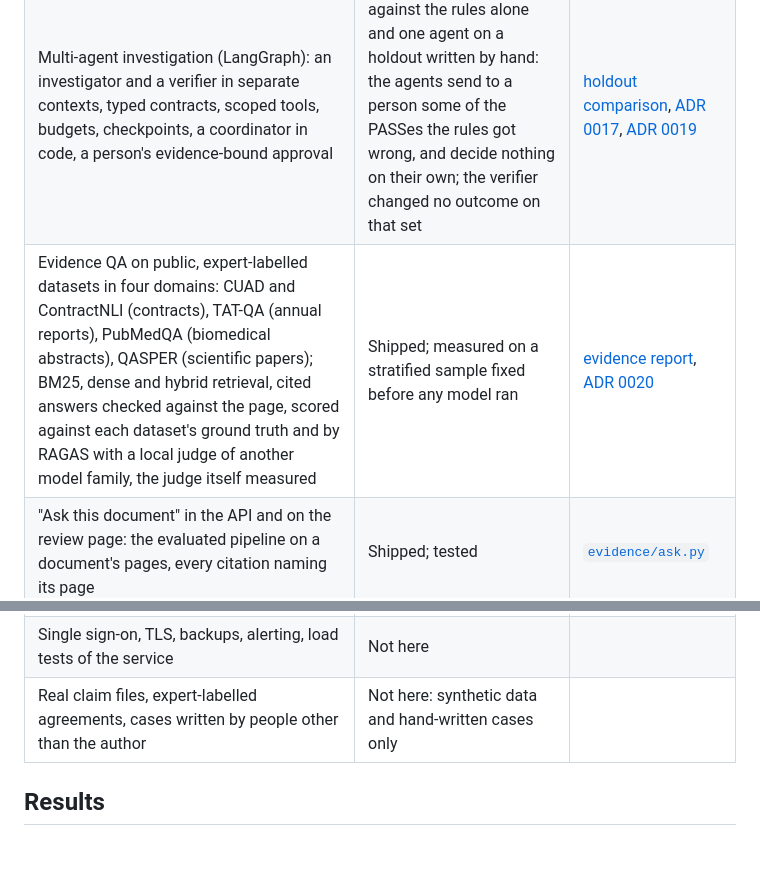
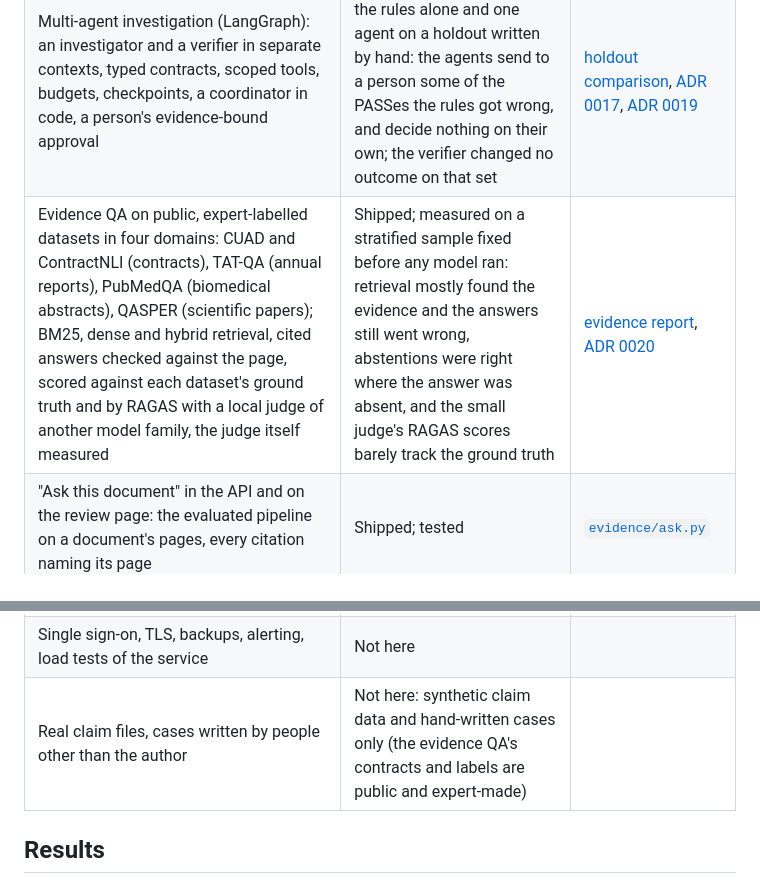
Before and after one commit to gandhiashutosh14/testamur, a Markdown page: README.md, 2 parts joined by grey strips. Drawn GitHub-style; blank space fills up the shorter version.

Commit message:
The README says what the evidence run found and that its contracts and labels are public

```diff
--- a/README.md
+++ b/README.md
@@ -36,7 +36,7 @@ New here? [Take the tour](docs/tour.md): the whole project in an hour or two, ev
 | Tasks, reminders, holds and signed webhooks through a transactional outbox | Shipped; receivers simulated | [action simulation](reports/action-sim-full-seed11.md) |
 | An assistant that answers from the records and cites the page | Shipped; measured | [golden set](reports/assistant-golden-full-seed11.md) |
 | Multi-agent investigation (LangGraph): an investigator and a verifier in separate contexts, typed contracts, scoped tools, budgets, checkpoints, a coordinator in code, a person's evidence-bound approval | Shipped; measured against the rules alone and one agent on a holdout written by hand: the agents send to a person some of the PASSes the rules got wrong, and decide nothing on their own; the verifier changed no outcome on that set | [holdout comparison](reports/holdout-eval.md), [ADR 0017](docs/decisions/0017-an-investigator-and-a-verifier.md), [ADR 0019](docs/decisions/0019-measuring-the-agents-on-a-holdout.md) |
-| Evidence QA on public, expert-labelled datasets in four domains: CUAD and ContractNLI (contracts), TAT-QA (annual reports), PubMedQA (biomedical abstracts), QASPER (scientific papers); BM25, dense and hybrid retrieval, cited answers checked against the page, scored against each dataset's ground truth and by RAGAS with a local judge of another model family, the judge itself measured | Shipped; measured on a stratified sample fixed before any model ran | [evidence report](reports/evidence-eval.md), [ADR 0020](docs/decisions/0020-evidence-qa-on-public-datasets.md) |
+| Evidence QA on public, expert-labelled datasets in four domains: CUAD and ContractNLI (contracts), TAT-QA (annual reports), PubMedQA (biomedical abstracts), QASPER (scientific papers); BM25, dense and hybrid retrieval, cited answers checked against the page, scored against each dataset's ground truth and by RAGAS with a local judge of another model family, the judge itself measured | Shipped; measured on a stratified sample fixed before any model ran: retrieval mostly found the evidence and the answers still went wrong, abstentions were right where the answer was absent, and the small judge's RAGAS scores barely track the ground truth | [evidence report](reports/evidence-eval.md), [ADR 0020](docs/decisions/0020-evidence-qa-on-public-datasets.md) |
 | "Ask this document" in the API and on the review page: the evaluated pipeline on a document's pages, every citation naming its page | Shipped; tested | [`evidence/ask.py`](testamur/evidence/ask.py) |
 | Agent tool surface over MCP: per-tenant keys and grants checked on every call, proposals bound to evidence | Shipped; tested | [ADR 0014](docs/decisions/0014-agents-propose-people-dispose.md) |
 | A service for reviewers (FastAPI): JSON API, review page, keys with roles, signed sessions, CSRF, strict CSP | Shipped; driven end to end in CI | [ADR 0018](docs/decisions/0018-a-service-for-reviewers.md) |
@@ -44,7 +44,7 @@ New here? [Take the tour](docs/tour.md): the whole project in an hour or two, ev
 | The demo's agents on a live model (llama.cpp serving an open-weight model) | Opt-in; not run in CI | [`compose.llm.yml`](compose.llm.yml) |
 | Votes, payments, e-mail, real webhook receivers | Simulated | |
 | Single sign-on, TLS, backups, alerting, load tests of the service | Not here | |
-| Real claim files, expert-labelled agreements, cases written by people other than the author | Not here: synthetic data and hand-written cases only | |
+| Real claim files, cases written by people other than the author | Not here: synthetic claim data and hand-written cases only (the evidence QA's contracts and labels are public and expert-made) | |
 
 <!-- RESULTS -->
 ## Results
```
